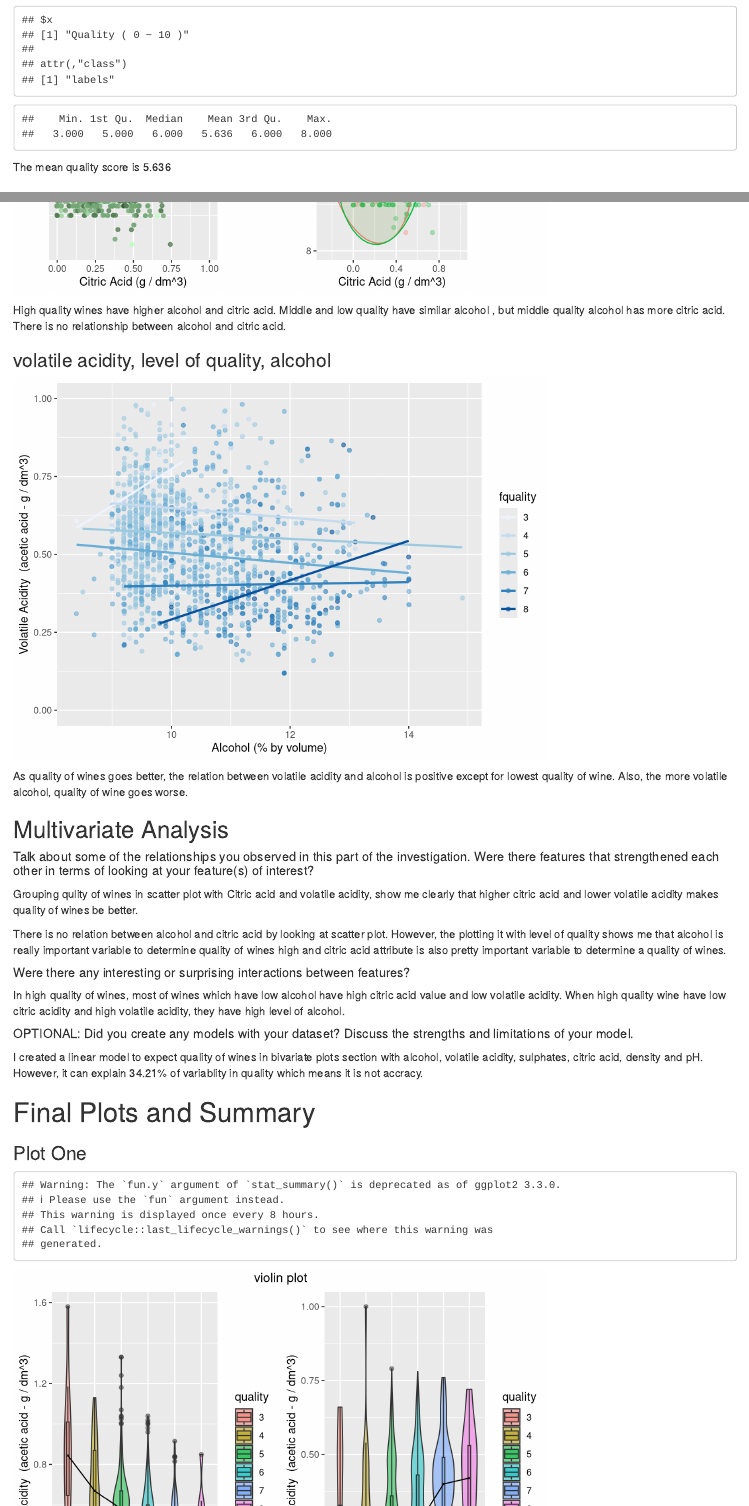
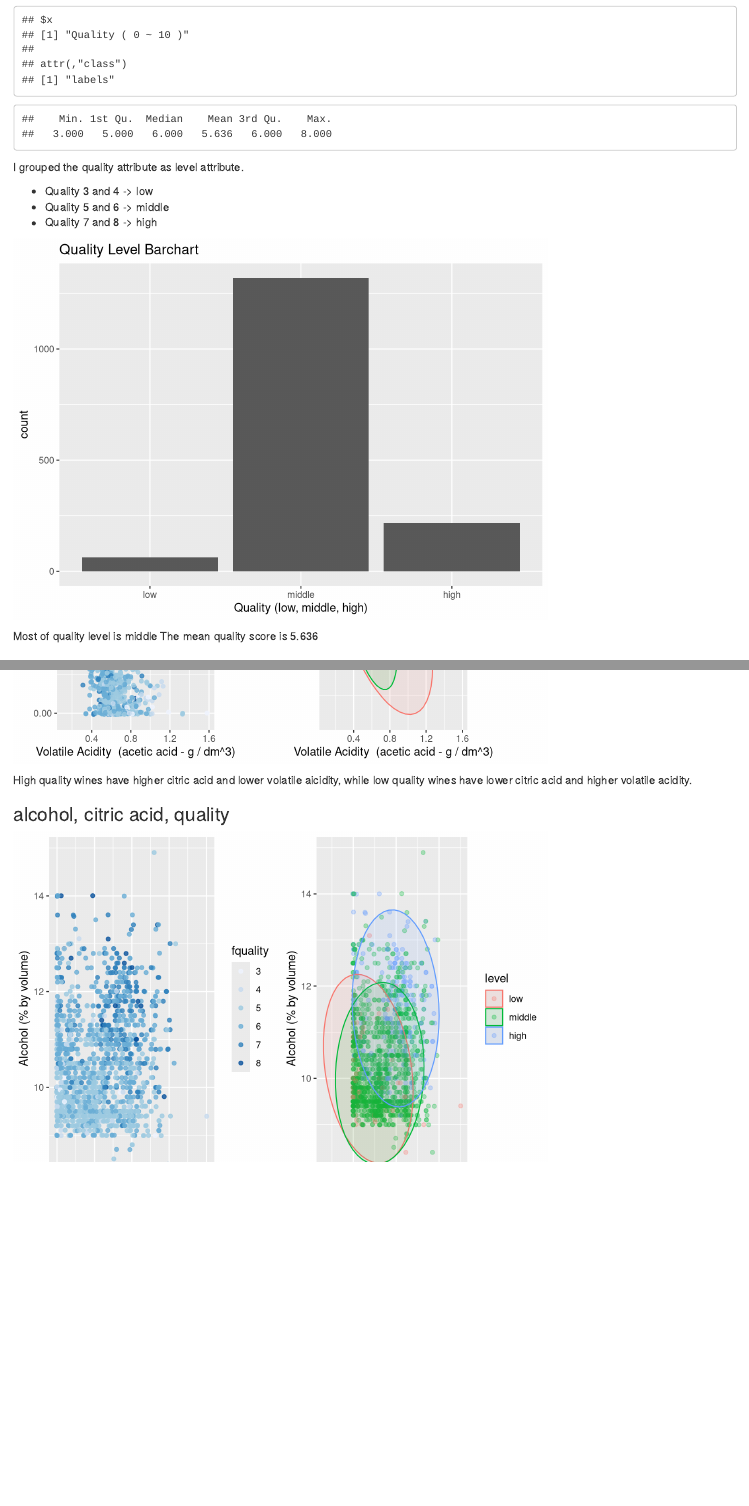
Before and after one commit to watseob/Exploration_Wine_Data, an R Markdown document (Exploration_Wine.Rmd): the page in a window 1100 px wide, from 8890 px down, and a second part further down, joined at a grey line. Rendered offline with R 4.5, knitr and Pandoc, with nearby package versions.

Commit message:
Add files via upload

````diff
--- a/Exploration_Wine.Rmd
+++ b/Exploration_Wine.Rmd
@@ -180,6 +180,23 @@ ggplot(wine, aes(x = quality)) +
 summary(wine$quality)
 ```
 
+I grouped the quality attribute as level attribute.
+
+* Quality 3 and 4 -> low
+* Quality 5 and 6 -> middle
+* Quality 7 and 8 -> high
+
+
+```{r echo=FALSE,warning=FALSE,message=FALSE, Histogram14}
+wine$level <-  cut(wine$quality, c(0,4,6,10), labels = c("low","middle","high"), include.lowest = T)
+ggplot(wine, aes(x = level)) +
+  geom_bar() +
+  ggtitle("Quality Level Barchart") +
+  xlab("Quality (low, middle, high)")
+
+```
+
+Most of quality level is middle
 The mean quality score is 5.636
 
 ## Univariate Analysis
@@ -402,9 +419,10 @@ The polygons are drawn in confidence interval 0.95.
 ### volatile acidity , citric acid quality
 
 ```{r echo=FALSE, Multivariate_Plots1}
-p1 <- ggplot(wine,(aes(x=volatile.acidity, y = citric.acid, col = quality))) +
+wine$fquality <- as.factor(wine$quality)
+p1 <- ggplot(wine,(aes(x=volatile.acidity, y = citric.acid, col = fquality))) +
   geom_jitter(alpha = 0.8) +
-  scale_color_continuous(low = "#baffbb", high = "#1b331b") +
+  scale_color_brewer() +
   xlab("Volatile Acidity  (acetic acid - g / dm^3)") +
   ylab("Citric Acid (g / dm^3)")
 
@@ -423,9 +441,9 @@ High quality wines have higher citric acid and lower volatile aicidity, while lo
 ### alcohol, citric acid, quality
 
 ```{r echo=FALSE, Multivariate_Plots2}
-p1 <- ggplot(wine,(aes(y=alcohol, x = citric.acid, col = quality))) +
+p1 <- ggplot(wine,(aes(y=alcohol, x = citric.acid, col = fquality))) +
   geom_jitter(alpha = 0.8) +
-  scale_color_continuous(low = "#baffbb", high = "#1b331b") +
+  scale_color_brewer() +
   xlab("Citric Acid (g / dm^3)")+
   ylab("Alcohol (% by volume)")
 
````
